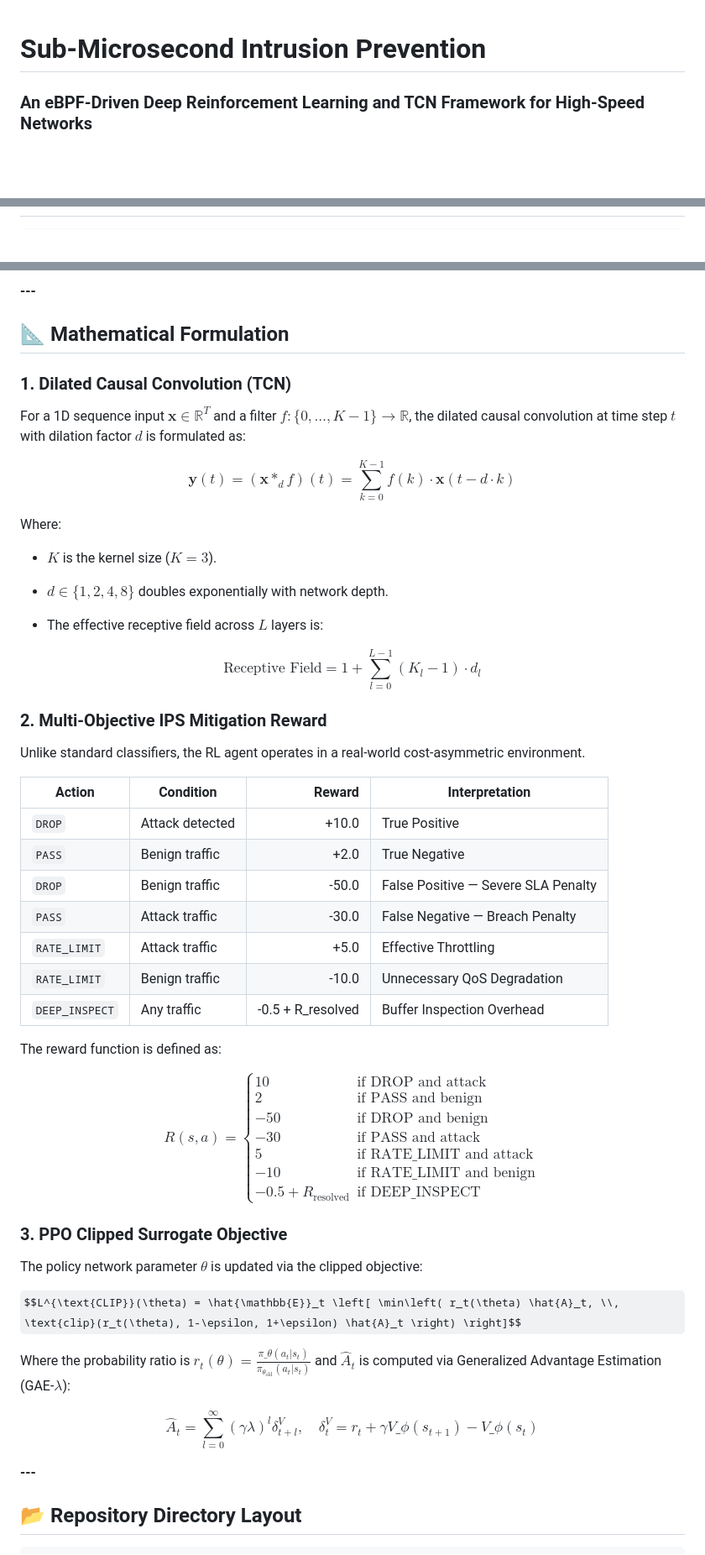
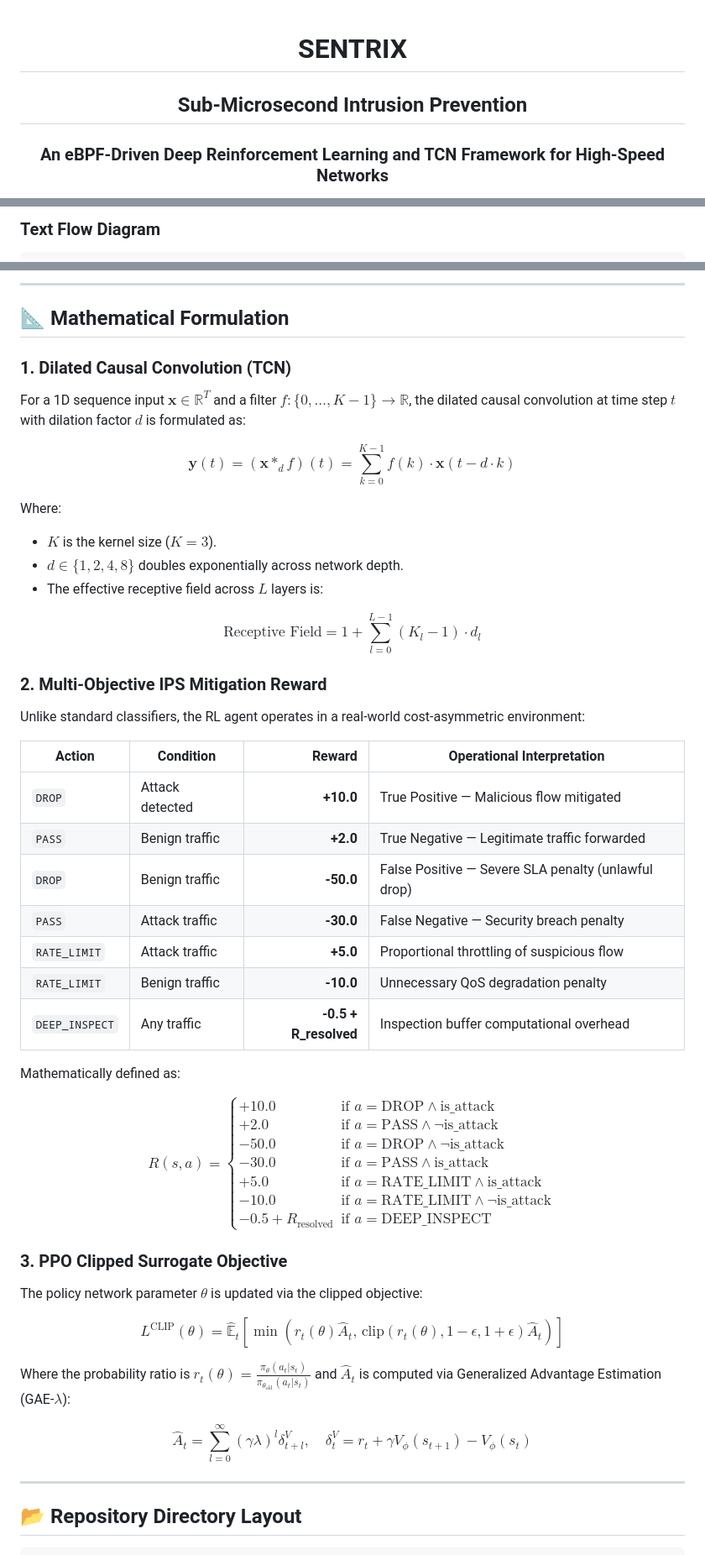
Before and after one commit to Soknocked112/SENTRIX, a Markdown page: README.md, 3 parts joined by grey strips. Shown at 84% size. GitHub-like rendering; some formulas as TeX source; blank space fills up the shorter version.

Commit message:
Fix README formatting, equations, mermaid diagrams and repository links

````diff
--- a/README.md
+++ b/README.md
@@ -1,8 +1,6 @@
-<div *align*="center">
+<div align="center">
 
-
-
-# Sub-Microsecond Intrusion Prevention
-
+# SENTRIX
+## Sub-Microsecond Intrusion Prevention
 ### An eBPF-Driven Deep Reinforcement Learning and TCN Framework for High-Speed Networks
 
@@ -82,2 +89,3 @@ This project introduces ****eBPF-RL-TCN-IPS****, an autonomous, adaptive intrusi
+### Text Flow Diagram
 
 ```
@@ -207,90 +153,57 @@ This project introduces ****eBPF-RL-TCN-IPS****, an autonomous, adaptive intrusi
 ```
 
-
-
-**---**
-
-
+---
 
 ## 📐 Mathematical Formulation
 
-
-
 ### 1. Dilated Causal Convolution (TCN)
-
 For a 1D sequence input $\mathbf{x} \in \mathbb{R}^T$ and a filter $f: \{0, \dots, K-1\} \to \mathbb{R}$, the dilated causal convolution at time step $t$ with dilation factor $d$ is formulated as:
-
-
 
 $$\mathbf{y}(t) = (\mathbf{x} *_d f)(t) = \sum_{k=0}^{K-1} f(k) \cdot \mathbf{x}(t - d \cdot k)$$
 
-
-
 Where:
-
 - $K$ is the kernel size ($K=3$).
-
-- $d \in \{1, 2, 4, 8\}$ doubles exponentially with network depth.
-
+- $d \in \{1, 2, 4, 8\}$ doubles exponentially across network depth.
 - The effective receptive field across $L$ layers is:
-
-
 
 $$\text{Receptive Field} = 1 + \sum_{l=0}^{L-1} (K_l - 1) \cdot d_l$$
 
+### 2. Multi-Objective IPS Mitigation Reward
+Unlike standard classifiers, the RL agent operates in a real-world cost-asymmetric environment:
 
+| Action | Condition | Reward | Operational Interpretation |
+|---|---|---:|---|
+| `DROP` | Attack detected | **+10.0** | True Positive — Malicious flow mitigated |
+| `PASS` | Benign traffic | **+2.0** | True Negative — Legitimate traffic forwarded |
+| `DROP` | Benign traffic | **-50.0** | False Positive — Severe SLA penalty (unlawful drop) |
+| `PASS` | Attack traffic | **-30.0** | False Negative — Security breach penalty |
+| `RATE_LIMIT` | Attack traffic | **+5.0** | Proportional throttling of suspicious flow |
+| `RATE_LIMIT` | Benign traffic | **-10.0** | Unnecessary QoS degradation penalty |
+| `DEEP_INSPECT` | Any traffic | **-0.5 + R_resolved** | Inspection buffer computational overhead |
 
+Mathematically defined as:
 
-### 2. Multi-Objective IPS Mitigation Reward
-
-Unlike standard classifiers, the RL agent operates in a real-world cost-asymmetric environment.
-
-| Action | Condition | Reward | Interpretation |
-|---|---|---:|---|
-| `DROP` | Attack detected | +10.0 | True Positive |
-| `PASS` | Benign traffic | +2.0 | True Negative |
-| `DROP` | Benign traffic | -50.0 | False Positive — Severe SLA Penalty |
-| `PASS` | Attack traffic | -30.0 | False Negative — Breach Penalty |
-| `RATE_LIMIT` | Attack traffic | +5.0 | Effective Throttling |
-| `RATE_LIMIT` | Benign traffic | -10.0 | Unnecessary QoS Degradation |
-| `DEEP_INSPECT` | Any traffic | -0.5 + R_resolved | Buffer Inspection Overhead |
-
-The reward function is defined as:
-
-$$
-R(s,a)=
+$$R(s, a) =
 \begin{cases}
-10 & \text{if DROP and attack}\\
-2 & \text{if PASS and benign}\\
--50 & \text{if DROP and benign}\\
--30 & \text{if PASS and attack}\\
-5 & \text{if RATE\_LIMIT and attack}\\
--10 & \text{if RATE\_LIMIT and benign}\\
--0.5+R_{\text{resolved}} & \text{if DEEP\_INSPECT}
-\end{cases}
-$$
++10.0 & \text{if } a = \text{DROP} \land \text{is\_attack} \\
++2.0 & \text{if } a = \text{PASS} \land \neg\text{is\_attack} \\
+-50.0 & \text{if } a = \text{DROP} \land \neg\text{is\_attack} \\
+-30.0 & \text{if } a = \text{PASS} \land \text{is\_attack} \\
++5.0 & \text{if } a = \text{RATE\_LIMIT} \land \text{is\_attack} \\
+-10.0 & \text{if } a = \text{RATE\_LIMIT} \land \neg\text{is\_attack} \\
+-0.5 + R_{\text{resolved}} & \text{if } a = \text{DEEP\_INSPECT}
+\end{cases}$$
 
 ### 3. PPO Clipped Surrogate Objective
-
 The policy network parameter $\theta$ is updated via the clipped objective:
 
+$$L^{\text{CLIP}}(\theta) = \hat{\mathbb{E}}_t \left[ \min\left( r_t(\theta) \hat{A}_t, \, \text{clip}(r_t(\theta), 1-\epsilon, 1+\epsilon) \hat{A}_t \right) \right]$$
 
+Where the probability ratio is $r_t(\theta) = \frac{\pi_\theta(a_t|s_t)}{\pi_{\theta_{\text{old}}}(a_t|s_t)}$ and $\hat{A}_t$ is computed via Generalized Advantage Estimation (GAE-$\lambda$):
 
-$$L^{\text{CLIP}}(\theta) = \hat{\mathbb{E}}_t \left[ \min\left( r_t(\theta) \hat{A}_t, \\, \text{clip}(r_t(\theta), 1-\epsilon, 1+\epsilon) \hat{A}_t \right) \right]$$
+$$\hat{A}_t = \sum_{l=0}^{\infty} (\gamma \lambda)^l \delta_{t+l}^V, \quad \delta_t^V = r_t + \gamma V_\phi(s_{t+1}) - V_\phi(s_t)$$
 
-
-
-Where the probability ratio is $r_t(\theta) = \frac{\pi\_\theta(a_t|s_t)}{\pi_{\theta_{\text{old}}}(a_t|s_t)}$ and $\hat{A}_t$ is computed via Generalized Advantage Estimation (GAE-$\lambda$):
-
-
-
-$$\hat{A}_t = \sum_{l=0}^{\infty} (\gamma \lambda)^l \delta_{t+l}^V, \quad \delta_t^V = r_t + \gamma V\_\phi(s_{t+1}) - V\_\phi(s_t)$$
-
-
-
-**---**
-
-
+---
 
 ## 📂 Repository Directory Layout
 
````
Also changed, not shown: other parts of README.md (+213 -410 lines).
